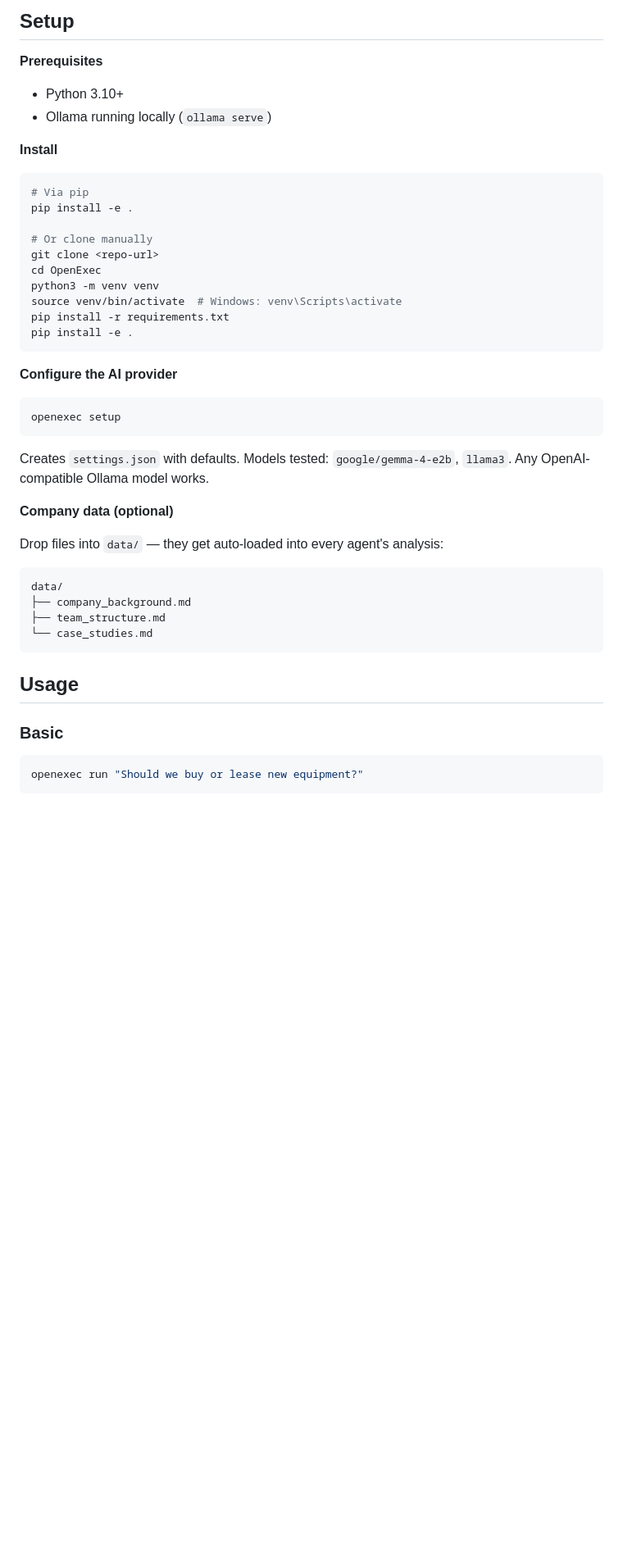
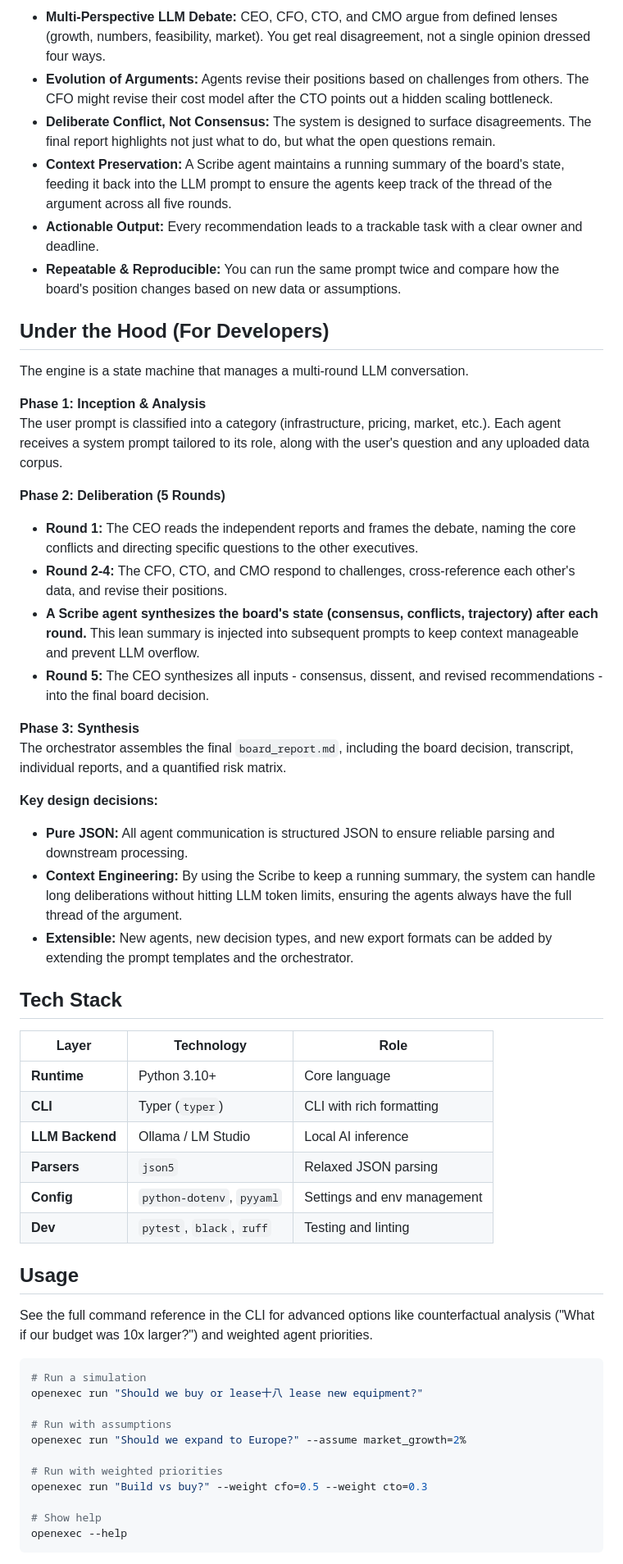
Before and after one commit to vedantpople4/OpenExecutive, a Markdown page: README.md, the part around one of its changes. Shown at 82% size. GitHub-like rendering; blank space fills up the shorter version.

````diff
--- a/README.md
+++ b/README.md
@@ -44,50 +60,58 @@ Business decisions get made by one person thinking in one direction. OpenExec fo
 
-## Setup
+- **Multi-Perspective LLM Debate:** CEO, CFO, CTO, and CMO argue from defined lenses (growth, numbers, feasibility, market). You get real disagreement, not a single opinion dressed four ways.
+- **Evolution of Arguments:** Agents revise their positions based on challenges from others. The CFO might revise their cost model after the CTO points out a hidden scaling bottleneck.
+- **Deliberate Conflict, Not Consensus:** The system is designed to surface disagreements. The final report highlights not just what to do, but what the open questions remain.
+- **Context Preservation:** A Scribe agent maintains a running summary of the board's state, feeding it back into the LLM prompt to ensure the agents keep track of the thread of the argument across all five rounds.
+- **Actionable Output:** Every recommendation leads to a trackable task with a clear owner and deadline.
+- **Repeatable &amp; Reproducible:** You can run the same prompt twice and compare how the board's position changes based on new data or assumptions.
 
-**Prerequisites**
+## Under the Hood (For Developers)
 
-- Python 3.10+
-- Ollama running locally (`ollama serve`)
+The engine is a state machine that manages a multi-round LLM conversation.
 
-**Install**
+**Phase 1: Inception &amp; Analysis**
+The user prompt is classified into a category (infrastructure, pricing, market, etc.). Each agent receives a system prompt tailored to its role, along with the user's question and any uploaded data corpus.
 
-```bash
-# Via pip
-pip install -e .
+**Phase 2: Deliberation (5 Rounds)**
+- **Round 1:** The CEO reads the independent reports and frames the debate, naming the core conflicts and directing specific questions to the other executives.
+- **Round 2-4:** The CFO, CTO, and CMO respond to challenges, cross-reference each other's data, and revise their positions.
+- **A Scribe agent synthesizes the board's state (consensus, conflicts, trajectory) after each round.** This lean summary is injected into subsequent prompts to keep context manageable and prevent LLM overflow.
+- **Round 5:** The CEO synthesizes all inputs - consensus, dissent, and revised recommendations - into the final board decision.
 
-# Or clone manually
-git clone <repo-url>
-cd OpenExec
-python3 -m venv venv
-source venv/bin/activate  # Windows: venv\Scripts\activate
-pip install -r requirements.txt
-pip install -e .
-```
+**Phase 3: Synthesis**
+The orchestrator assembles the final `board_report.md`, including the board decision, transcript, individual reports, and a quantified risk matrix.
 
-**Configure the AI provider**
+**Key design decisions:**
+- **Pure JSON:** All agent communication is structured JSON to ensure reliable parsing and downstream processing.
+- **Context Engineering:** By using the Scribe to keep a running summary, the system can handle long deliberations without hitting LLM token limits, ensuring the agents always have the full thread of the argument.
+- **Extensible:** New agents, new decision types, and new export formats can be added by extending the prompt templates and the orchestrator.
 
-```bash
-openexec setup
-```
+## Tech Stack
 
-Creates `settings.json` with defaults. Models tested: `google/gemma-4-e2b`, `llama3`. Any OpenAI-compatible Ollama model works.
-
-**Company data (optional)**
-
-Drop files into `data/` — they get auto-loaded into every agent's analysis:
-
-```
-data/
-├── company_background.md
-├── team_structure.md
-└── case_studies.md
-```
+| Layer | Technology | Role |
+|-------|-----------|------|
+| **Runtime** | Python 3.10+ | Core language |
+| **CLI** | Typer (`typer`) | CLI with rich formatting |
+| **LLM Backend** | Ollama / LM Studio | Local AI inference |
+| **Parsers** | `json5` | Relaxed JSON parsing |
+| **Config** | `python-dotenv`, `pyyaml` | Settings and env management |
+| **Dev** | `pytest`, `black`, `ruff` | Testing and linting |
 
 ## Usage
 
-### Basic
+See the full command reference in the CLI for advanced options like counterfactual analysis ("What if our budget was 10x larger?") and weighted agent priorities.
 
 ```bash
-openexec run "Should we buy or lease new equipment?"
+# Run a simulation
+openexec run "Should we buy or lease十八 lease new equipment?"
+
+# Run with assumptions
+openexec run "Should we expand to Europe?" --assume market_growth=2%
+
+# Run with weighted priorities
+openexec run "Build vs buy?" --weight cfo=0.5 --weight cto=0.3
+
+# Show help
+openexec --help
 ```
 
````
Also changed, not shown: other parts of README.md (+51 -171 lines).
